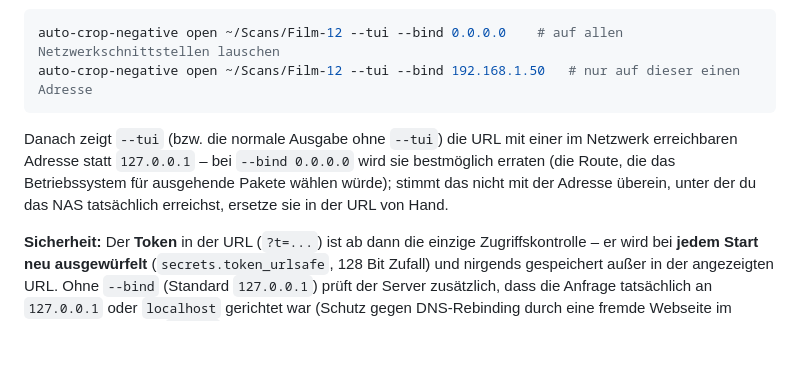
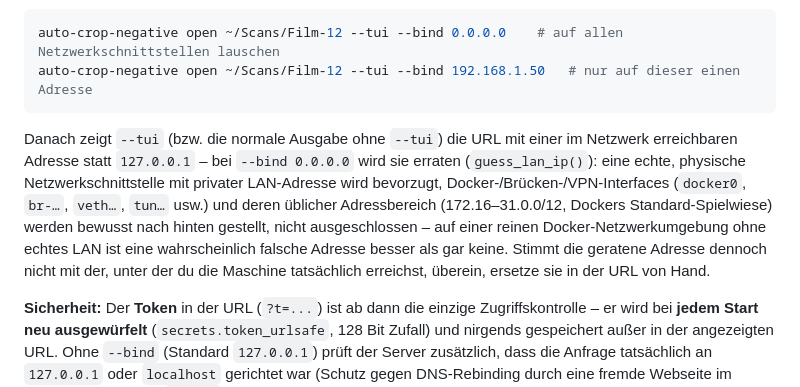
Before and after one commit to shrippen/darktable-auto-crop, a Markdown page: README.md, the part around the change. Rendered like a GitHub page; blank space fills up the shorter version.

Commit message:
Document the interface-aware LAN-IP guess
Co-Authored-By: Claude Sonnet 5 <noreply@anthropic.com>
Claude-Session: https://claude.ai/code/session_016niM2RNtFC9ej4sHrFyYPt

````diff
--- a/README.md
+++ b/README.md
@@ -244,9 +244,12 @@ auto-crop-negative open ~/Scans/Film-12 --tui --bind 192.168.1.50   # nur auf di
 ```
 
 Danach zeigt `--tui` (bzw. die normale Ausgabe ohne `--tui`) die URL mit einer im Netzwerk erreichbaren Adresse statt
-`127.0.0.1` – bei `--bind 0.0.0.0` wird sie bestmöglich erraten (die Route, die das Betriebssystem für ausgehende
-Pakete wählen würde); stimmt das nicht mit der Adresse überein, unter der du das NAS tatsächlich erreichst, ersetze sie
-in der URL von Hand.
+`127.0.0.1` – bei `--bind 0.0.0.0` wird sie erraten (`guess_lan_ip()`): eine echte, physische Netzwerkschnittstelle mit
+privater LAN-Adresse wird bevorzugt, Docker-/Brücken-/VPN-Interfaces (`docker0`, `br-…`, `veth…`, `tun…` usw.) und
+deren üblicher Adressbereich (172.16–31.0.0/12, Dockers Standard-Spielwiese) werden bewusst nach hinten gestellt, nicht
+ausgeschlossen – auf einer reinen Docker-Netzwerkumgebung ohne echtes LAN ist eine wahrscheinlich falsche Adresse
+besser als gar keine. Stimmt die geratene Adresse dennoch nicht mit der, unter der du die Maschine tatsächlich
+erreichst, überein, ersetze sie in der URL von Hand.
 
 **Sicherheit:** Der **Token** in der URL (`?t=...`) ist ab dann die einzige Zugriffskontrolle – er wird bei **jedem
 Start neu ausgewürfelt** (`secrets.token_urlsafe`, 128 Bit Zufall) und nirgends gespeichert außer in der angezeigten
````
Also changed, not shown: CHANGELOG.md (+5 -2 lines), roadmap-standalone.md (+15 -5 lines).
